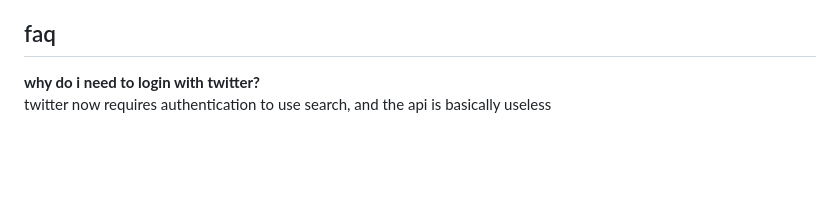
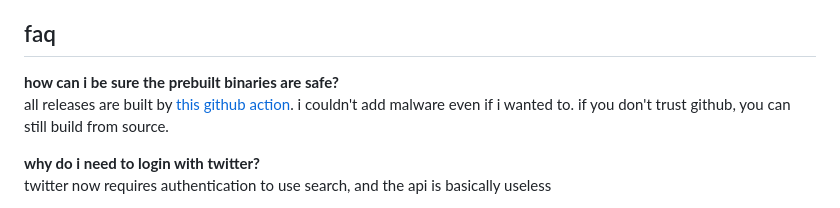
Before and after one commit to twitter-cat/twitterarchiver, a Markdown page: README.md, the part around the change. Rendered like a GitHub page; blank space fills up the shorter version.

Commit message:
update readme FAQ

```diff
--- a/README.md
+++ b/README.md
@@ -64,6 +64,9 @@ if you already have your own solution, go with that. otherwise, we recommend usi
 
 ## faq
 
+**how can i be sure the prebuilt binaries are safe?**
+all releases are built by [this github action](https://github.com/twitter-cat/twitterarchiver/blob/main/.github/workflows/build.yaml). i couldn't add malware even if i wanted to. if you don't trust github, you can still build from source.
+
 **why do i need to login with twitter?**
 twitter now requires authentication to use search, and the api is basically useless
 
```
